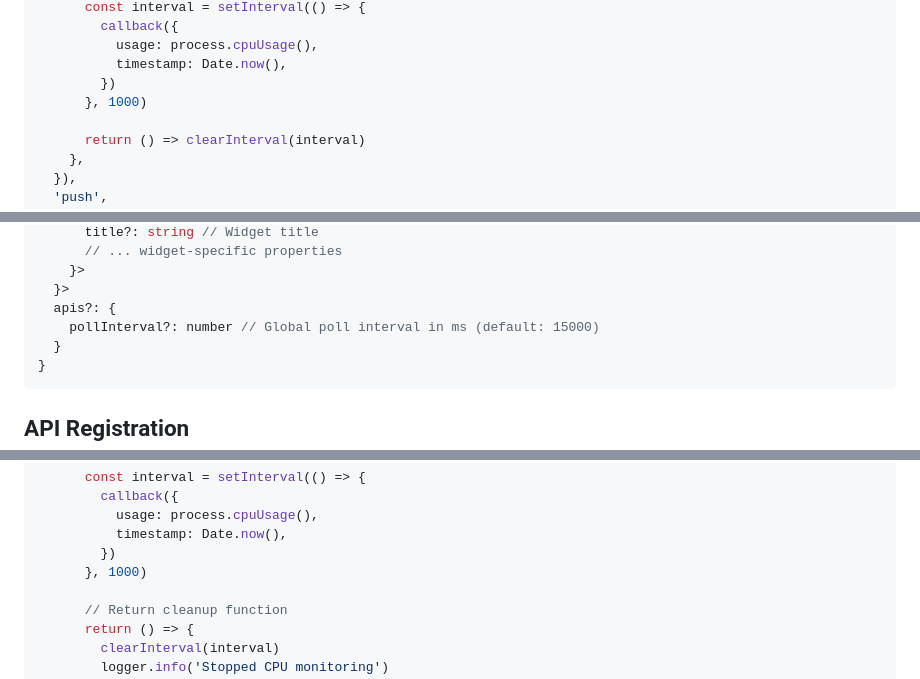
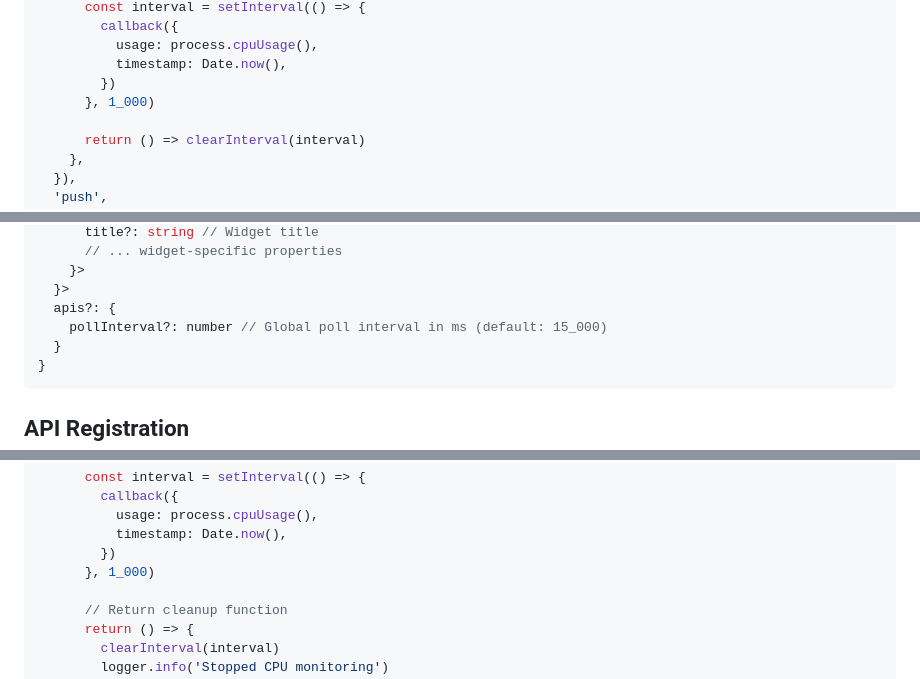
Before and after one commit to dashfy/dashfy, a Markdown page: packages/server/README.md, 3 parts joined by grey strips. Rendered like a GitHub page.

Commit message:
style: format numeric literals with underscores in README.md

````diff
--- a/packages/server/README.md
+++ b/packages/server/README.md
@@ -154,7 +154,7 @@ dashfy.registerApi(
           usage: process.cpuUsage(),
           timestamp: Date.now(),
         })
-      }, 1000)
+      }, 1_000)
 
       return () => clearInterval(interval)
     },
@@ -376,7 +376,7 @@ interface DashfyConfig {
     }>
   }>
   apis?: {
-    pollInterval?: number // Global poll interval in ms (default: 15000)
+    pollInterval?: number // Global poll interval in ms (default: 15_000)
   }
 }
 ```
@@ -450,7 +450,7 @@ dashfy.registerApi(
           usage: process.cpuUsage(),
           timestamp: Date.now(),
         })
-      }, 1000)
+      }, 1_000)
 
       // Return cleanup function
       return () => {
````
Also changed, not shown: other parts of packages/server/README.md (+3 -3 lines).
